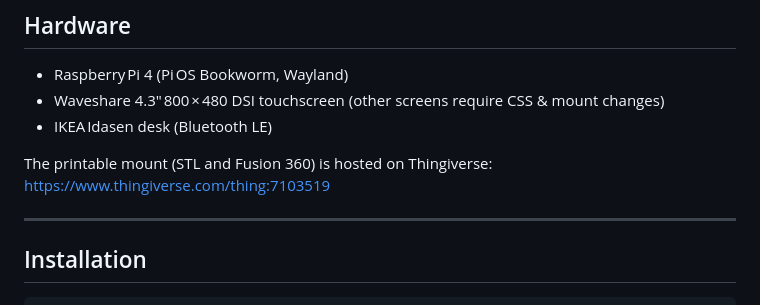
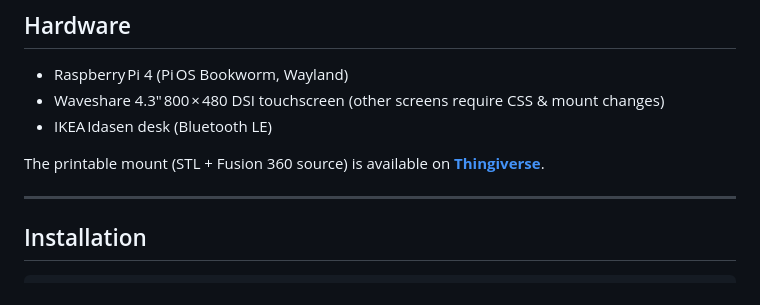
Before and after one commit to adamdrhy/idasen-desk-controller, a Markdown page: README.md, the part around the change. GitHub-like rendering.

```diff
--- a/README.md
+++ b/README.md
@@ -49,8 +49,7 @@ Restart the server after any change.
 * Waveshare 4.3″ 800 × 480 DSI touchscreen (other screens require CSS & mount changes)
 * IKEA Idasen desk (Bluetooth LE)
 
-The printable mount (STL and Fusion 360) is hosted on Thingiverse:
-<https://www.thingiverse.com/thing:7103519>
+The printable mount (STL + Fusion 360 source) is available on **[Thingiverse](https://www.thingiverse.com/thing:7103519)**.
 
 ---
 
```
